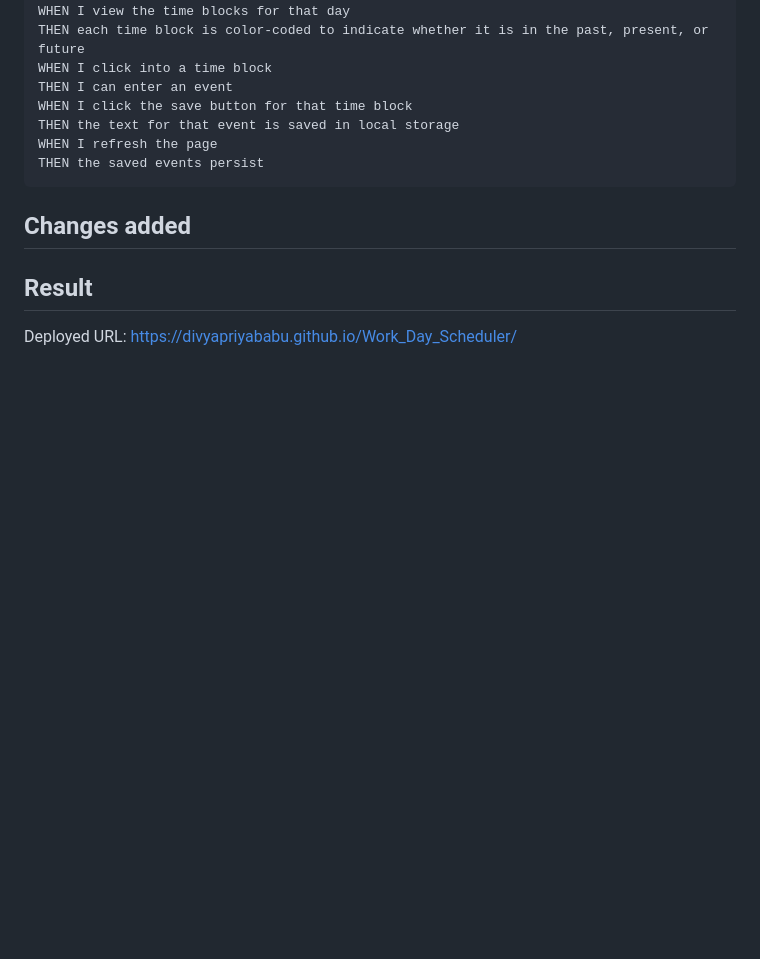
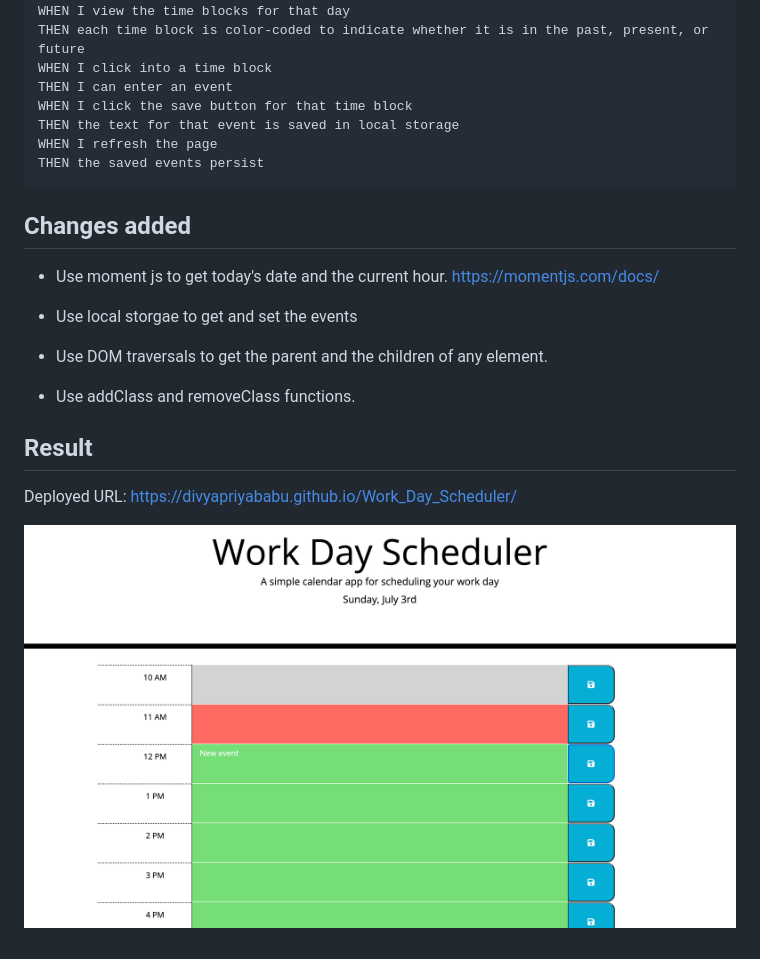
Before and after one commit to Divyapriyababu/Work_Day_Scheduler, a Markdown page: README.md, the part around the change. GitHub-like rendering; pictures changed too: assets/screenshots/work-scheduler.png (added); blank space fills up the shorter version.

Commit message:
Added screenshots to README

```diff
--- a/README.md
+++ b/README.md
@@ -34,7 +34,15 @@ THEN the saved events persist
 
 ## Changes added
 
+* Use moment js to get today's date and the current hour. https://momentjs.com/docs/
 
+* Use local storgae to get and set the events
+
+* Use DOM traversals to get the parent and the children of any element.
+
+* Use addClass and removeClass functions.
 ## Result
 
 Deployed URL: https://divyapriyababu.github.io/Work_Day_Scheduler/
+
+![](./assets/screenshots/work-scheduler.png)
```
